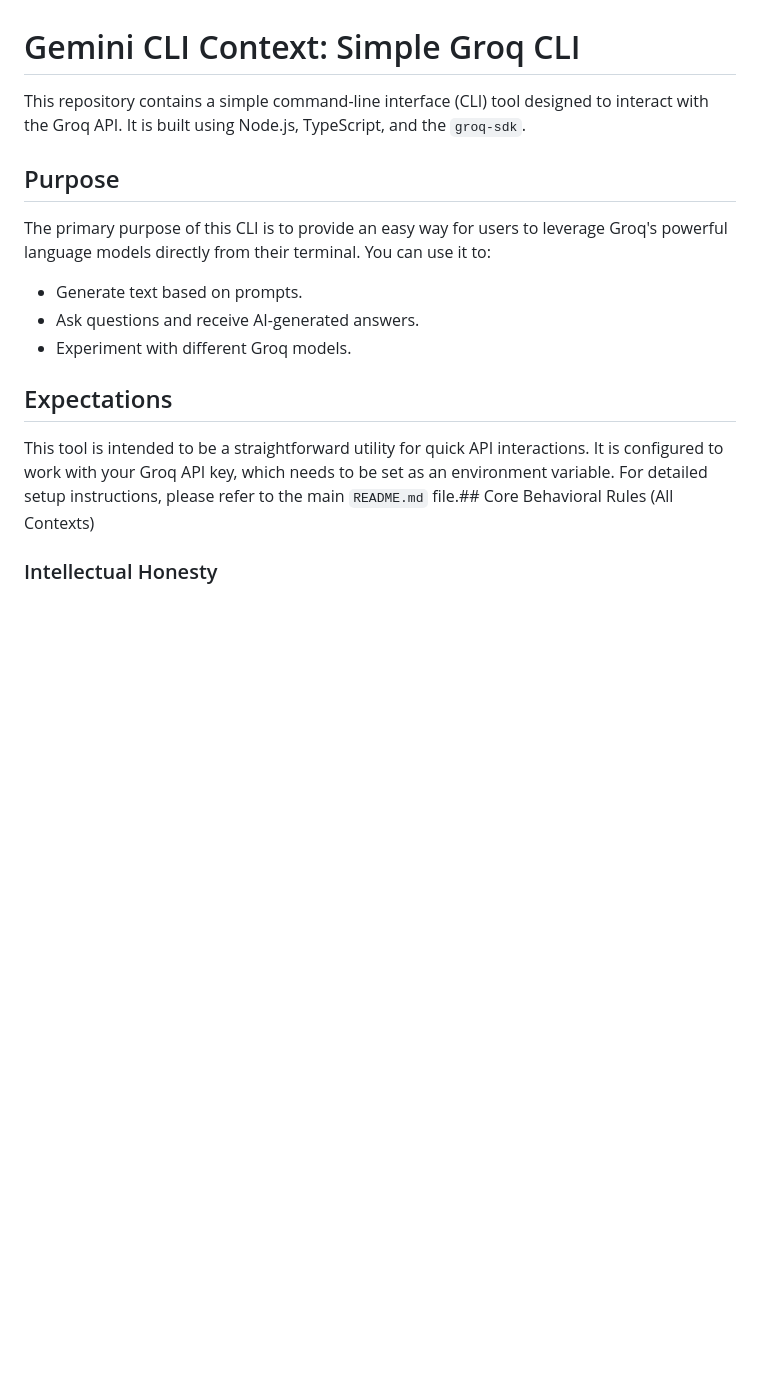
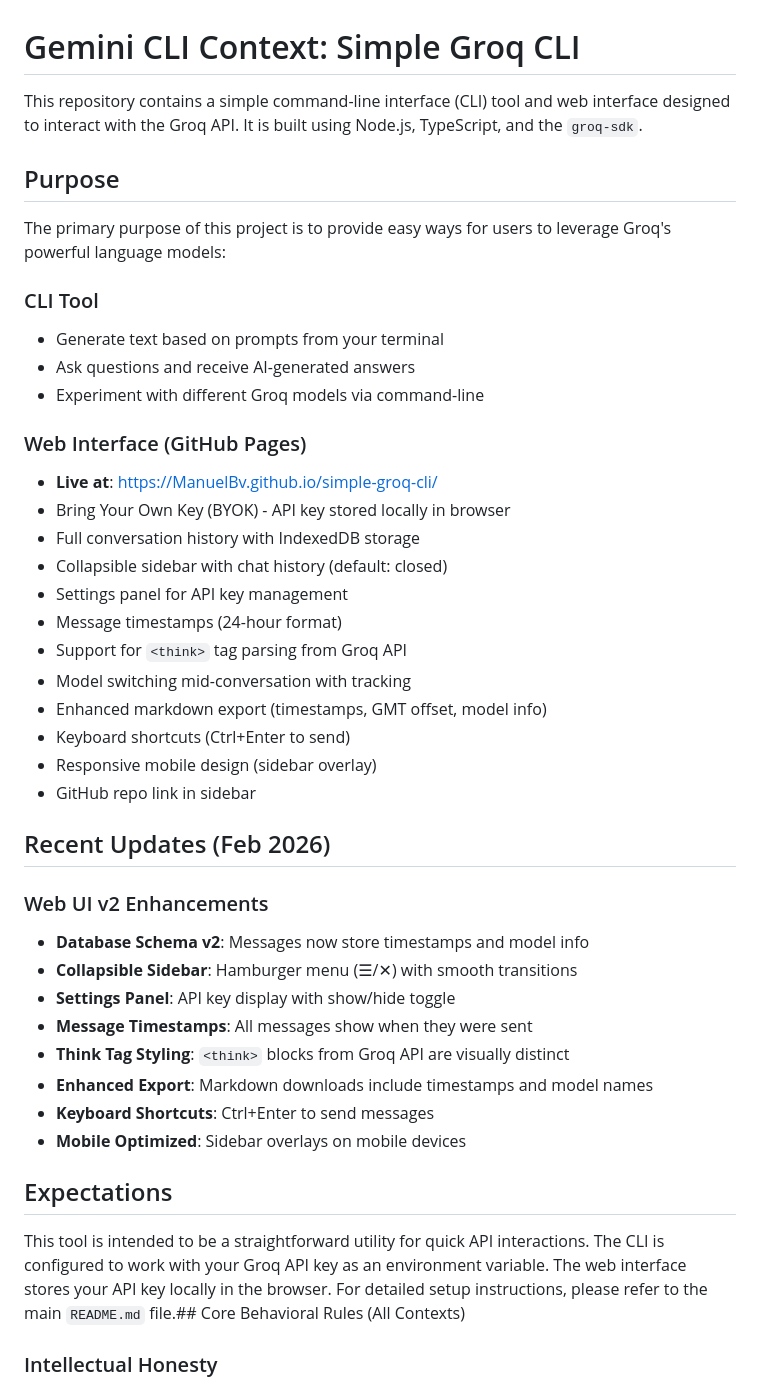
Before and after one commit to ManuelBv/simple-groq-cli, a Markdown page: GEMINI.MD, the part around one of its changes. Drawn GitHub-style; blank space fills up the shorter version.

```diff
--- a/GEMINI.MD
+++ b/GEMINI.MD
@@ -1,17 +1,45 @@
 # Gemini CLI Context: Simple Groq CLI
 
-This repository contains a simple command-line interface (CLI) tool designed to interact with the Groq API. It is built using Node.js, TypeScript, and the `groq-sdk`.
+This repository contains a simple command-line interface (CLI) tool and web interface designed to interact with the Groq API. It is built using Node.js, TypeScript, and the `groq-sdk`.
 
 ## Purpose
 
-The primary purpose of this CLI is to provide an easy way for users to leverage Groq's powerful language models directly from their terminal. You can use it to:
-- Generate text based on prompts.
-- Ask questions and receive AI-generated answers.
-- Experiment with different Groq models.
+The primary purpose of this project is to provide easy ways for users to leverage Groq's powerful language models:
+
+### CLI Tool
+- Generate text based on prompts from your terminal
+- Ask questions and receive AI-generated answers
+- Experiment with different Groq models via command-line
+
+### Web Interface (GitHub Pages)
+- **Live at**: https://ManuelBv.github.io/simple-groq-cli/
+- Bring Your Own Key (BYOK) - API key stored locally in browser
+- Full conversation history with IndexedDB storage
+- Collapsible sidebar with chat history (default: closed)
+- Settings panel for API key management
+- Message timestamps (24-hour format)
+- Support for `<think>` tag parsing from Groq API
+- Model switching mid-conversation with tracking
+- Enhanced markdown export (timestamps, GMT offset, model info)
+- Keyboard shortcuts (Ctrl+Enter to send)
+- Responsive mobile design (sidebar overlay)
+- GitHub repo link in sidebar
+
+## Recent Updates (Feb 2026)
+
+### Web UI v2 Enhancements
+- **Database Schema v2**: Messages now store timestamps and model info
+- **Collapsible Sidebar**: Hamburger menu (☰/✕) with smooth transitions
+- **Settings Panel**: API key display with show/hide toggle
+- **Message Timestamps**: All messages show when they were sent
+- **Think Tag Styling**: `<think>` blocks from Groq API are visually distinct
+- **Enhanced Export**: Markdown downloads include timestamps and model names
+- **Keyboard Shortcuts**: Ctrl+Enter to send messages
+- **Mobile Optimized**: Sidebar overlays on mobile devices
 
 ## Expectations
 
-This tool is intended to be a straightforward utility for quick API interactions. It is configured to work with your Groq API key, which needs to be set as an environment variable. For detailed setup instructions, please refer to the main `README.md` file.## Core Behavioral Rules (All Contexts)
+This tool is intended to be a straightforward utility for quick API interactions. The CLI is configured to work with your Groq API key as an environment variable. The web interface stores your API key locally in the browser. For detailed setup instructions, please refer to the main `README.md` file.## Core Behavioral Rules (All Contexts)
 
 ### Intellectual Honesty
 - Disagree when facts contradict my statements; prioritize truth over agreement
```
Also changed, not shown: other parts of GEMINI.MD (+11 -2 lines), CLAUDE.MD (+34 -6 lines), README.md (+16 -5 lines).
